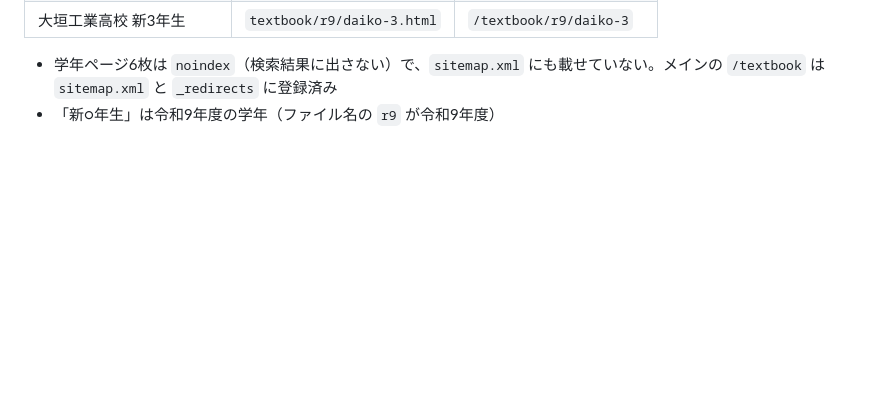
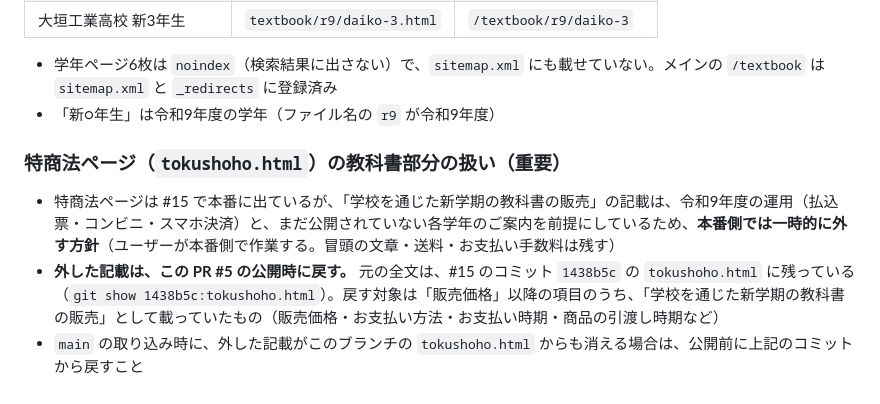
Before and after one commit to sakasaew/yamamurabooks, a Markdown page: CLAUDE.md, the part around the change. Drawn GitHub-style; blank space fills up the shorter version.

Commit message:
CLAUDE.md に特商法ページの教科書部分を公開時に戻すメモを追加
Co-Authored-By: Claude Sonnet 5.5 <noreply@anthropic.com>
Claude-Session: https://claude.ai/code/session_019Ys2MZRsGt5Yfjw37duGaN

```diff
--- a/CLAUDE.md
+++ b/CLAUDE.md
@@ -76,3 +76,8 @@ https://www.yamamurabook.shop/
 
 - 学年ページ6枚は `noindex`（検索結果に出さない）で、`sitemap.xml` にも載せていない。メインの `/textbook` は `sitemap.xml` と `_redirects` に登録済み
 - 「新○年生」は令和9年度の学年（ファイル名の `r9` が令和9年度）
+
+### 特商法ページ（`tokushoho.html`）の教科書部分の扱い（重要）
+- 特商法ページは #15 で本番に出ているが、「学校を通じた新学期の教科書の販売」の記載は、令和9年度の運用（払込票・コンビニ・スマホ決済）と、まだ公開されていない各学年のご案内を前提にしているため、**本番側では一時的に外す方針**（ユーザーが本番側で作業する。冒頭の文章・送料・お支払い手数料は残す）
+- **外した記載は、この PR #5 の公開時に戻す。** 元の全文は、#15 のコミット `1438b5c` の `tokushoho.html` に残っている（`git show 1438b5c:tokushoho.html`）。戻す対象は「販売価格」以降の項目のうち、「学校を通じた新学期の教科書の販売」として載っていたもの（販売価格・お支払い方法・お支払い時期・商品の引渡し時期など）
+- `main` の取り込み時に、外した記載がこのブランチの `tokushoho.html` からも消える場合は、公開前に上記のコミットから戻すこと
```
